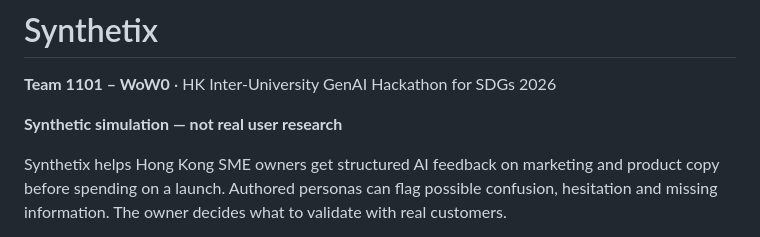
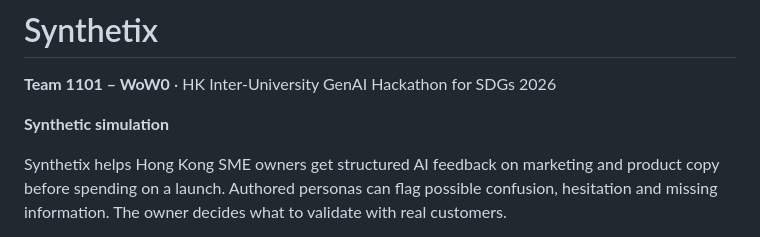
Before and after one commit to marvelrr/synthetix-team-1101, a Markdown page: README.md, the part around the change. Drawn GitHub-style.

Commit message:
Update README to clarify synthetic simulation purpose
Removed 'not real user research' from the description.

```diff
--- a/README.md
+++ b/README.md
@@ -2,7 +2,7 @@
 
 **Team 1101 – WoW0** · HK Inter-University GenAI Hackathon for SDGs 2026
 
-**Synthetic simulation — not real user research**
+**Synthetic simulation**
 
 Synthetix helps Hong Kong SME owners get structured AI feedback on marketing and product copy before spending on a launch. Authored personas can flag possible confusion, hesitation and missing information. The owner decides what to validate with real customers.
 
```
